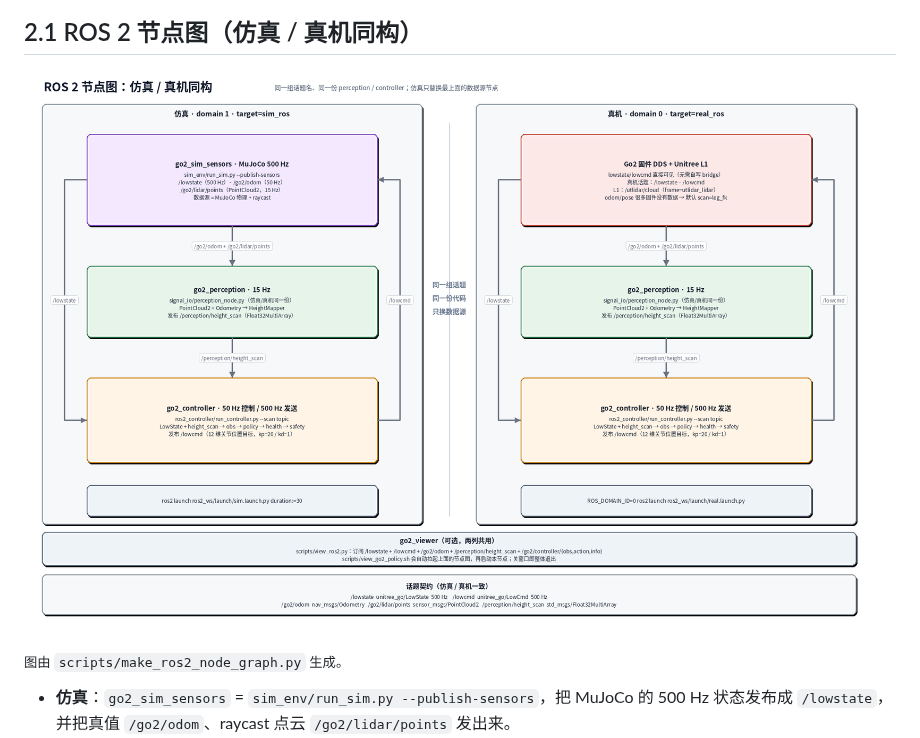
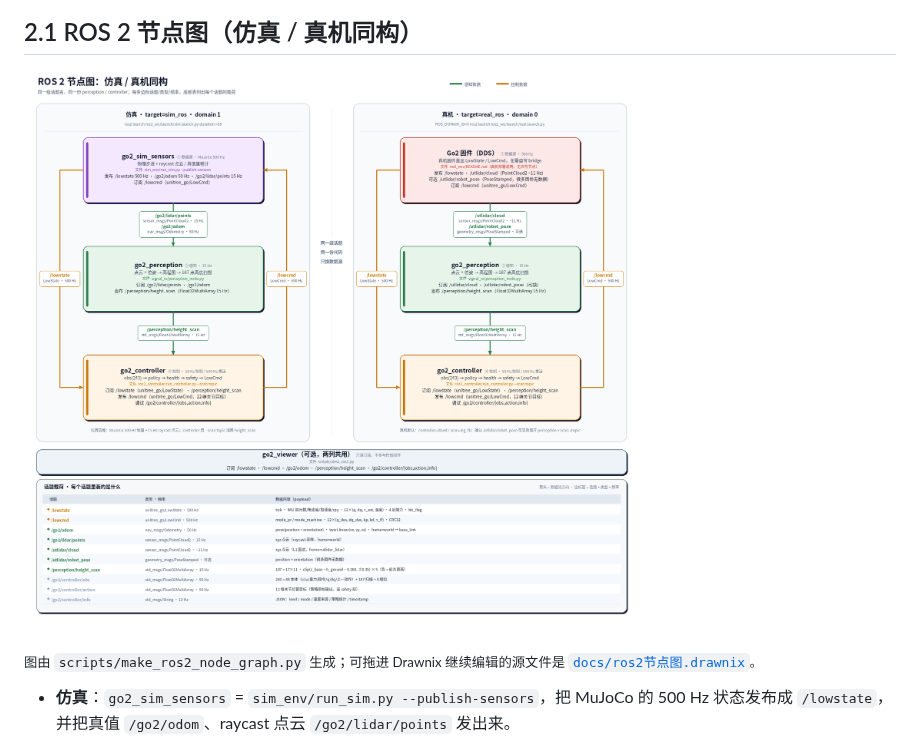
Before and after one commit to TC635807/mjx-go2-mujoco2ros2, a Markdown page: docs/architecture.md, the part around the change. GitHub-like rendering; pictures changed too: docs/assets/ros2_node_graph.png.

```diff
--- a/docs/architecture.md
+++ b/docs/architecture.md
@@ -52,7 +52,8 @@ flowchart LR
 
 ![ROS 2 节点图](assets/ros2_node_graph.png)
 
-<sub>图由 `scripts/make_ros2_node_graph.py` 生成。</sub>
+<sub>图由 `scripts/make_ros2_node_graph.py` 生成；可拖进 Drawnix 继续编辑的源文件是
+[`docs/ros2节点图.drawnix`](ros2节点图.drawnix)。</sub>
 
 - **仿真**：`go2_sim_sensors` = `sim_env/run_sim.py --publish-sensors`，把 MuJoCo 的
   500 Hz 状态发布成 `/lowstate`，并把真值 `/go2/odom`、raycast 点云
```
Also changed, not shown: README.md (+2 -1 lines), 2 other files.
